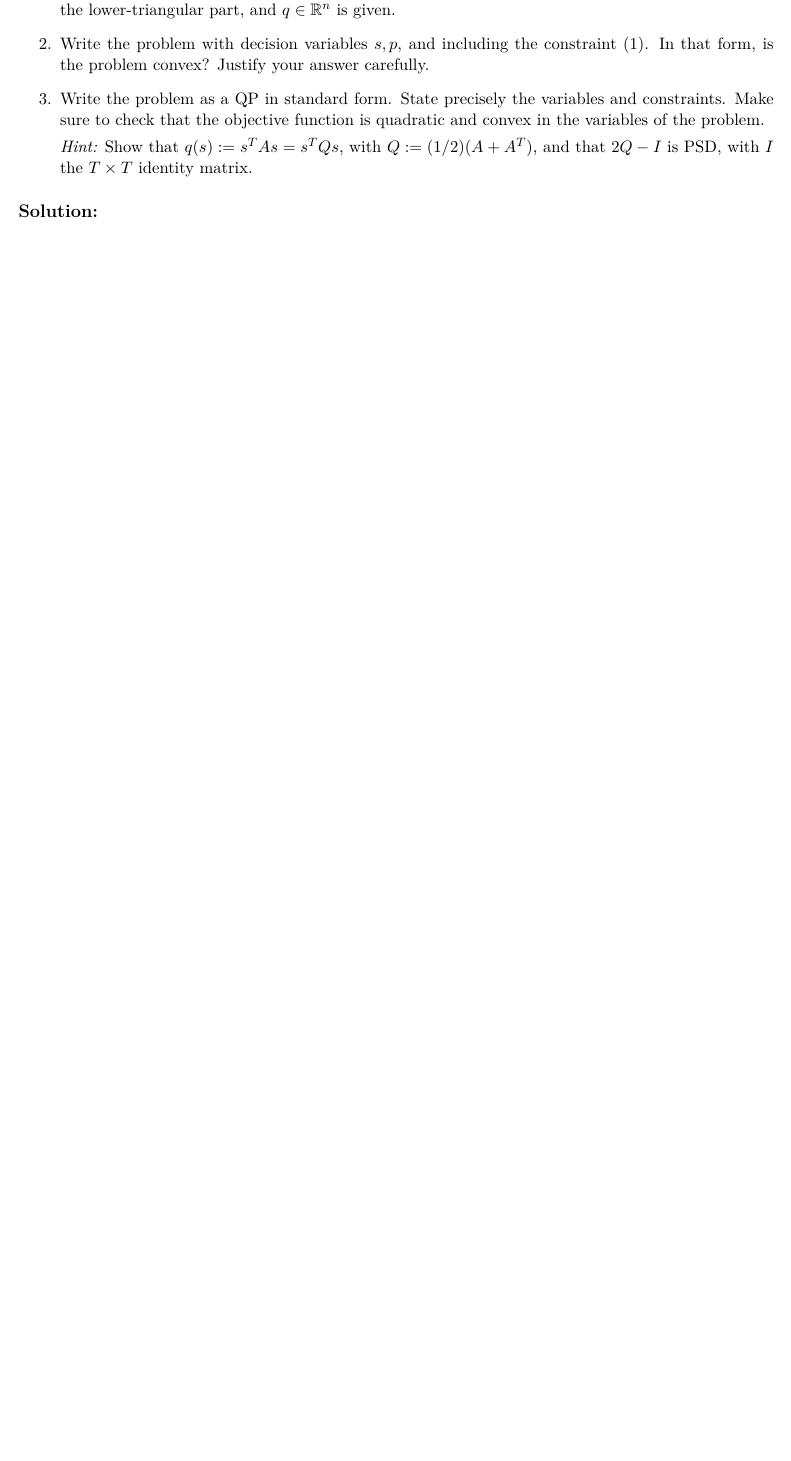
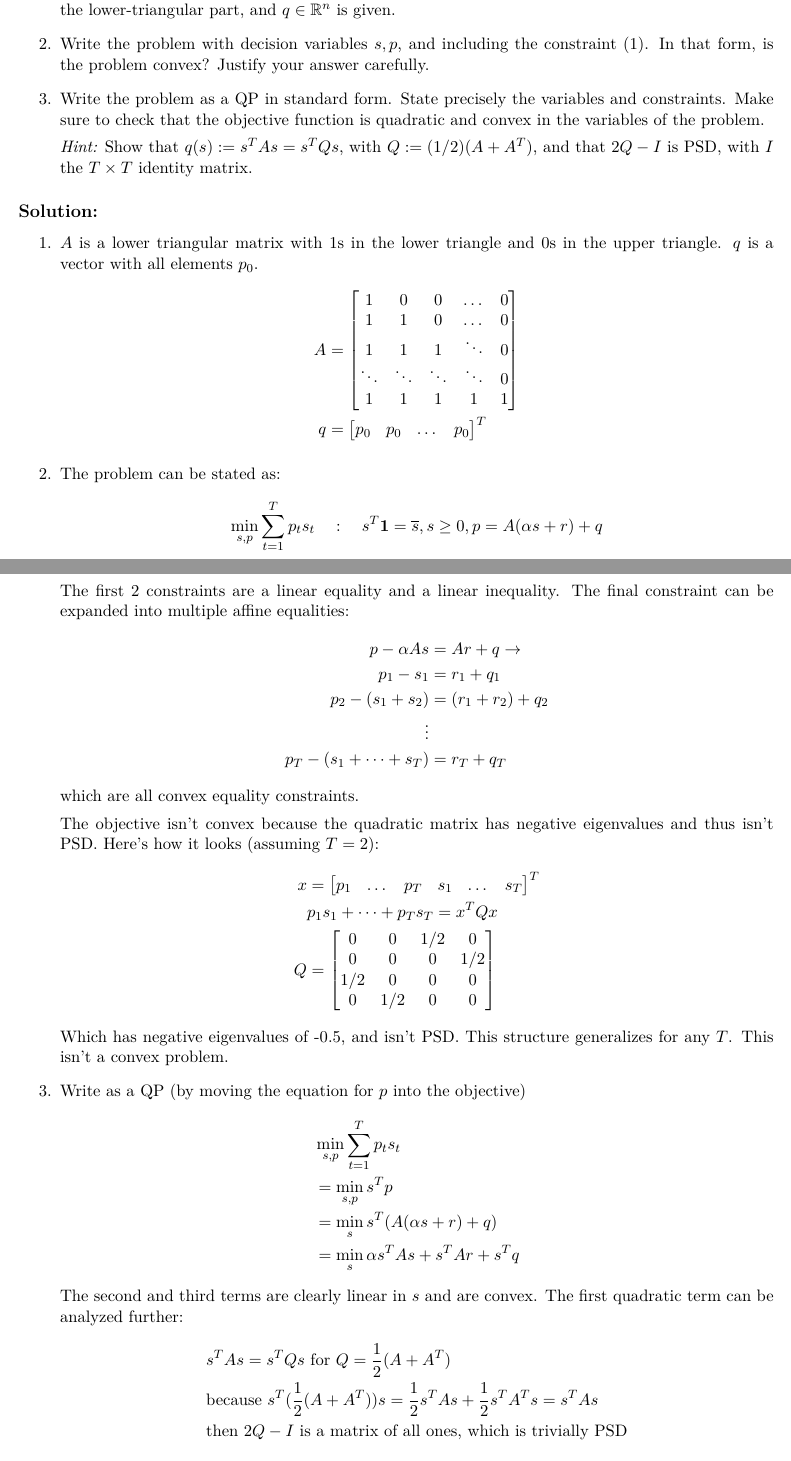
Before and after one commit to vighneshiyer/ee227a, a LaTeX problem sheet (hw/hw6/hw6_response.tex): part of page 4 of 7 before the commit and two parts of pages 4 and 5 of 8 after it, the two joined at a grey line, cut so that both start at the same text, the shorter picture padded with empty space. Compiled offline with XeLaTeX.

Commit message:
hw6 working

```diff
--- a/hw/hw6/hw6_response.tex
+++ b/hw/hw6/hw6_response.tex
@@ -150,4 +150,55 @@ Our goal is to find the best sequence of trades $s$ so as to minimize the execut
 \end{enumerate}
 
 \begin{solution}
-% Your solution here
+\begin{enumerate}
+    \item $A$ is a lower triangular matrix with 1s in the lower triangle and 0s in the upper triangle. $q$ is a vector with all elements $p_0$.
+        \begin{align*}
+            A &= \begin{bmatrix}
+                1 & 0 & 0 & \dots & 0 \\
+                1 & 1 & 0 & \dots & 0 \\
+                1 & 1 & 1 & \ddots & 0 \\
+                \ddots & \ddots & \ddots & \ddots & 0 \\
+                1 & 1 & 1 & 1 & 1
+            \end{bmatrix} \\
+            q &= \begin{bmatrix} p_0 & p_0 & \dots & p_0 \end{bmatrix}^T
+        \end{align*}
+    \item The problem can be stated as:
+    \begin{align*}
+        \min_{s,p} \sum_{t=1}^T p_t s_t \quad : \quad s^T \mathbf{1} = \overline{s}, s \geq 0, p = A(\alpha s + r) + q
+    \end{align*}
+    The first 2 constraints are a linear equality and a linear inequality. The final constraint can be expanded into multiple affine equalities:
+    \begin{align*}
+        p - \alpha A s &= A r + q \rightarrow \\
+        p_1 - s_1 &= r_1 + q_1 \\
+        p_2 - (s_1 + s_2) &= (r_1 + r_2) + q_2 \\
+        \vdots \\
+        p_T - (s_1 + \dots + s_T) &= r_T + q_T
+    \end{align*}
+    which are all convex equality constraints.
+
+    The objective isn't convex because the quadratic matrix has negative eigenvalues and thus isn't PSD. Here's how it looks (assuming $T = 2$):
+    \begin{align*}
+        x &= \begin{bmatrix} p_1 & \dots & p_T & s_1 & \dots & s_T \end{bmatrix}^T \\
+        &p_1 s_1 + \dots + p_T s_T = x^T Q x \\
+        Q &= \begin{bmatrix}
+            0 & 0 & 1/2 & 0 \\
+            0 & 0 & 0 & 1/2 \\
+            1/2 & 0 & 0 & 0 \\
+            0 & 1/2 & 0 & 0
+            \end{bmatrix}
+    \end{align*}
+    Which has negative eigenvalues of -0.5, and isn't PSD. This structure generalizes for any $T$. This isn't a convex problem.
+
+    \item Write as a QP (by moving the equation for $p$ into the objective)
+    \begin{align*}
+        &\min_{s,p} \sum_{t=1}^T p_t s_t \\
+        &=\min_{s,p} s^T p \\
+        &=\min_{s} s^T (A(\alpha s + r) + q) \\
+        &=\min_{s} \alpha s^T A s + s^T A r + s^T q
+    \end{align*}
+    The second and third terms are clearly linear in $s$ and are convex. The first quadratic term can be analyzed further:
+    \begin{align*}
+        &s^T A s = s^T Q s \text{ for } Q = \frac{1}{2} (A + A^T) \\
+        &\text{because } s^T (\frac{1}{2} (A + A^T)) s = \frac{1}{2} s^T A s + \frac{1}{2} s^T A^T s = s^T A s \\
+        &\text{then } 2Q - I \text{ is a matrix of all ones, which is trivially PSD}
+    \end{align*}
```
Also changed, not shown: hw/hw6/hw6_response.pdf, hw/hw6/hw6_response.tex (4 more changed lines).
